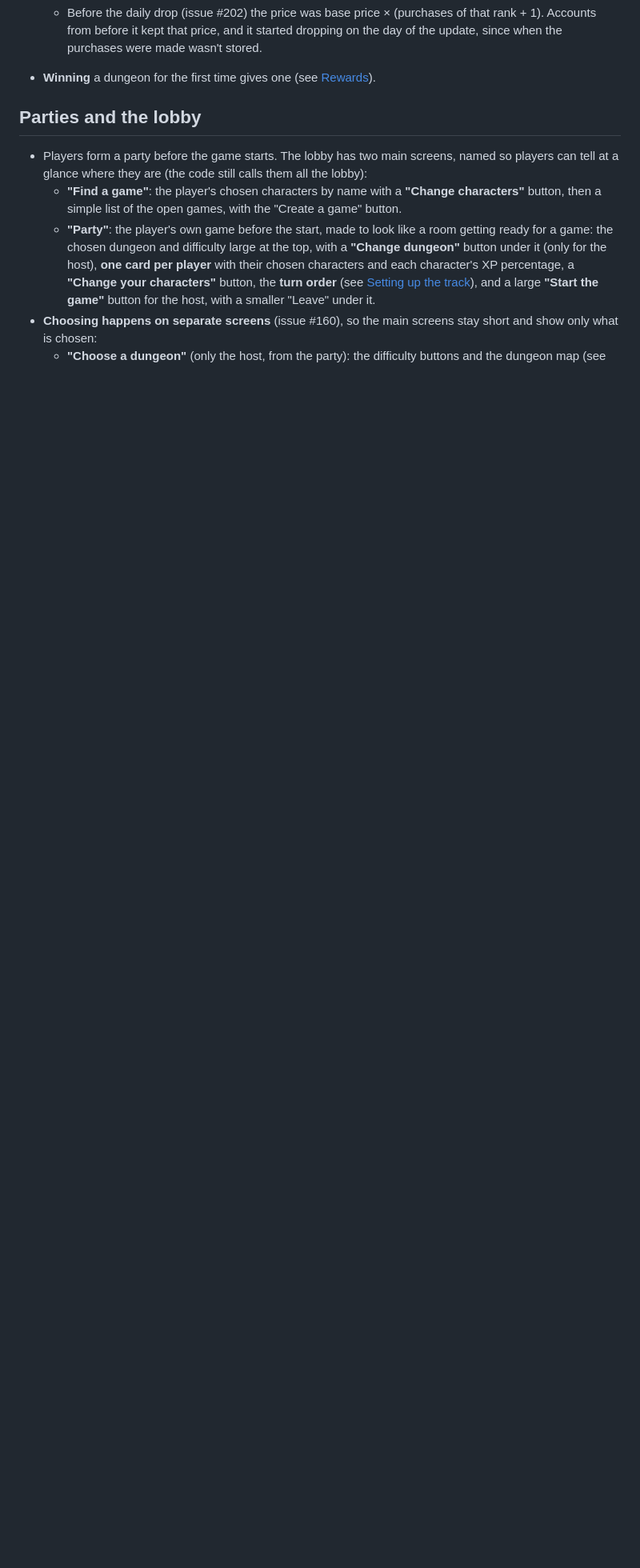
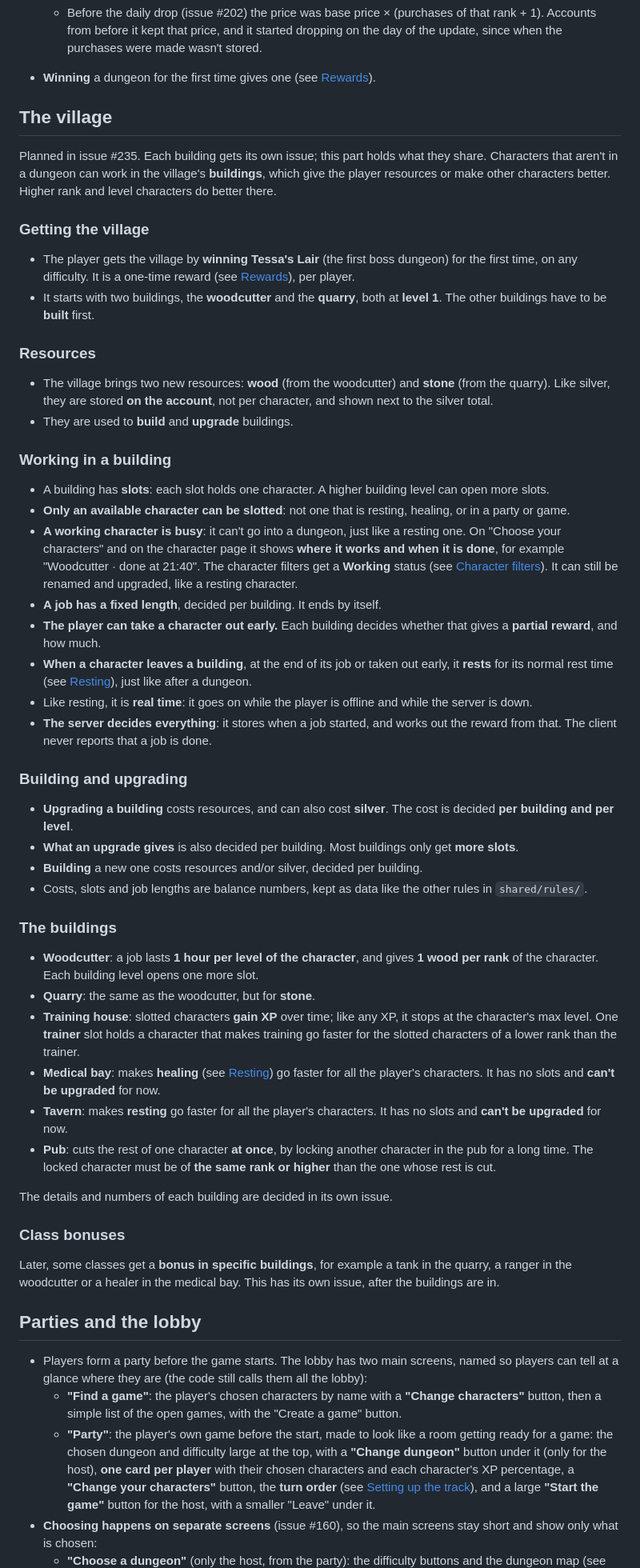
Before and after one commit to Dilbe/ClientServerTest, a Markdown page: design.md, the part around the change. Shown at 80% size. GitHub-like rendering; blank space fills up the shorter version.

Commit message:
Design the shared rules for the village (issue #235)
Co-Authored-By: Claude Opus 5.5 <noreply@anthropic.com>
Claude-Session: https://claude.ai/code/session_011uzfmjyxWq5QuXAwkJfT24

```diff
--- a/design.md
+++ b/design.md
@@ -2536,6 +2536,89 @@ monster (issue #253) and fireball area (issue #251).
     purchases were made wasn't stored.
 - **Winning** a dungeon for the first time gives one (see
   [Rewards](#rewards)).
+
+## The village
+
+Planned in issue #235. Each building gets its own issue; this part holds
+what they share. Characters that aren't in a dungeon can work in the
+village's **buildings**, which give the player resources or make other
+characters better. Higher rank and level characters do better there.
+
+### Getting the village
+
+- The player gets the village by **winning Tessa's Lair** (the first boss
+  dungeon) for the first time, on any difficulty. It is a one-time reward
+  (see [Rewards](#rewards)), per player.
+- It starts with two buildings, the **woodcutter** and the **quarry**, both
+  at **level 1**. The other buildings have to be **built** first.
+
+### Resources
+
+- The village brings two new resources: **wood** (from the woodcutter) and
+  **stone** (from the quarry). Like silver, they are stored **on the
+  account**, not per character, and shown next to the silver total.
+- They are used to **build** and **upgrade** buildings.
+
+### Working in a building
+
+- A building has **slots**: each slot holds one character. A higher
+  building level can open more slots.
+- **Only an available character can be slotted**: not one that is resting,
+  healing, or in a party or game.
+- **A working character is busy**: it can't go into a dungeon, just like a
+  resting one. On "Choose your characters" and on the character page it
+  shows **where it works and when it is done**, for example
+  "Woodcutter · done at 21:40". The character filters get a **Working**
+  status (see [Character filters](#character-filters)). It can still be
+  renamed and upgraded, like a resting character.
+- **A job has a fixed length**, decided per building. It ends by itself.
+- **The player can take a character out early.** Each building decides
+  whether that gives a **partial reward**, and how much.
+- **When a character leaves a building**, at the end of its job or taken
+  out early, it **rests** for its normal rest time (see
+  [Resting](#resting)), just like after a dungeon.
+- Like resting, it is **real time**: it goes on while the player is offline
+  and while the server is down.
+- **The server decides everything**: it stores when a job started, and works
+  out the reward from that. The client never reports that a job is done.
+
+### Building and upgrading
+
+- **Upgrading a building** costs resources, and can also cost **silver**.
+  The cost is decided **per building and per level**.
+- **What an upgrade gives** is also decided per building. Most buildings
+  only get **more slots**.
+- **Building** a new one costs resources and/or silver, decided per
+  building.
+- Costs, slots and job lengths are balance numbers, kept as data like the
+  other rules in `shared/rules/`.
+
+### The buildings
+
+- **Woodcutter**: a job lasts **1 hour per level of the character**, and
+  gives **1 wood per rank** of the character. Each building level opens
+  one more slot.
+- **Quarry**: the same as the woodcutter, but for **stone**.
+- **Training house**: slotted characters **gain XP** over time; like any XP,
+  it stops at the character's max level. One **trainer** slot holds a
+  character that makes training go faster for the slotted characters of a
+  lower rank than the trainer.
+- **Medical bay**: makes **healing** (see [Resting](#resting)) go faster for
+  all the player's characters. It has no slots and **can't be upgraded**
+  for now.
+- **Tavern**: makes **resting** go faster for all the player's characters.
+  It has no slots and **can't be upgraded** for now.
+- **Pub**: cuts the rest of one character **at once**, by locking another
+  character in the pub for a long time. The locked character must be of
+  **the same rank or higher** than the one whose rest is cut.
+
+The details and numbers of each building are decided in its own issue.
+
+### Class bonuses
+
+Later, some classes get a **bonus in specific buildings**, for example a tank
+in the quarry, a ranger in the woodcutter or a healer in the medical bay.
+This has its own issue, after the buildings are in.
 
 ## Parties and the lobby
 
```
